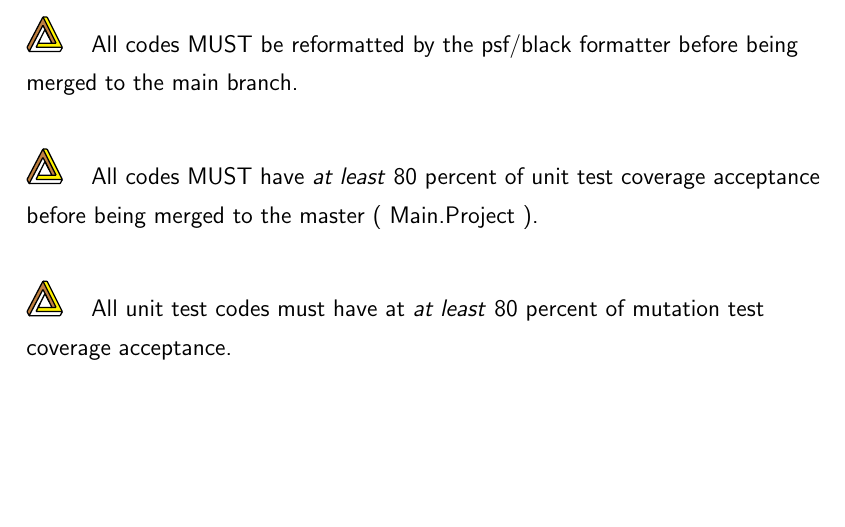
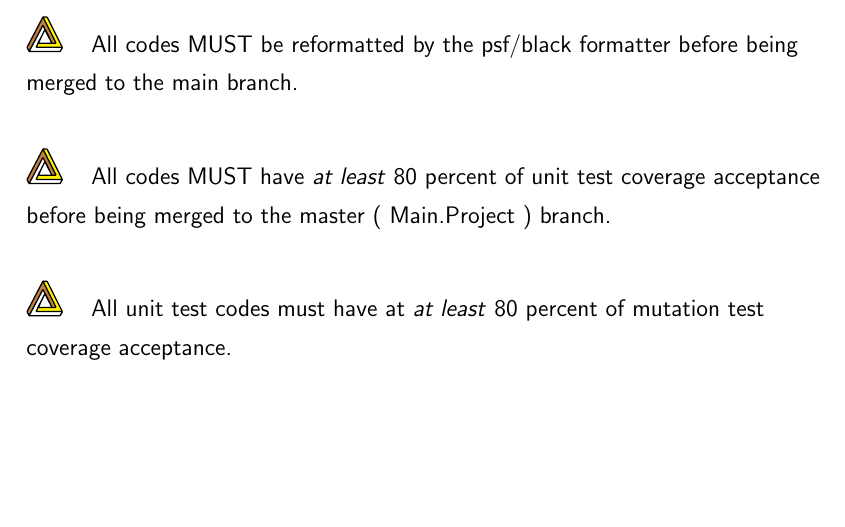
Before and after one commit to NexusWide/StyleGuide, a LaTeX document (rule_sets/main.tex): part of page 21 of 21, cut so that both start at the same text. Compiled offline with pdfLaTeX.

Commit message:
fix(docs): fix missing word
...

programming_style_latex: 18

```diff
--- a/rule_sets/main.tex
+++ b/rule_sets/main.tex
@@ -410,7 +410,7 @@
 
     \nexusrule{All codes MUST be reformatted by the psf/black formatter before being merged to the main branch.} \newline
 
-    \nexusrule{All codes MUST have \important{at least} 80 percent of unit test coverage acceptance before being merged to the master ( Main.Project ). } \newline
+    \nexusrule{All codes MUST have \important{at least} 80 percent of unit test coverage acceptance before being merged to the master ( Main.Project ) branch. } \newline
 
     \nexusrule{All unit test codes must have at \important{at least} 80 percent of mutation test coverage acceptance.}
 
```
Also changed, not shown: rule_sets/main.pdf.
